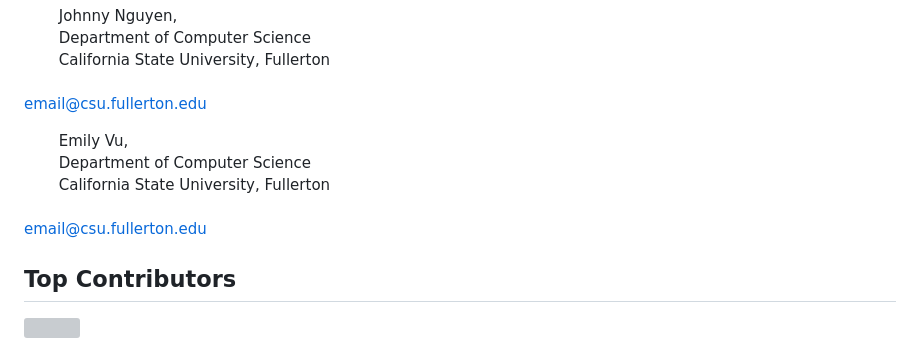
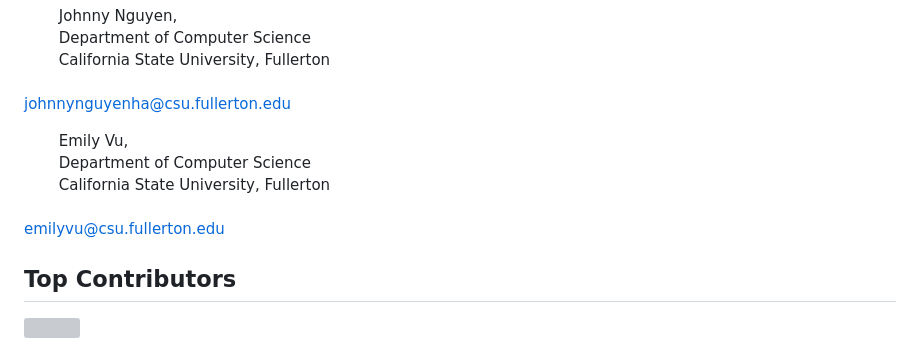
Before and after one commit to arturof033/Mayday, a Markdown page: README.md, the part around the change. Drawn GitHub-style; grey boxes are pictures that could not be loaded.

```diff
--- a/README.md
+++ b/README.md
@@ -87,7 +87,7 @@ Johnny Nguyen, <br>
 &ensp;&ensp;&ensp;&ensp;
     California State University, Fullerton<br>
 &ensp;&ensp;&ensp;&ensp;
-    email@csu.fullerton.edu<br>
+    johnnynguyenha@csu.fullerton.edu<br>
 
 &ensp;&ensp;&ensp;&ensp;
 Emily Vu, <br>
@@ -96,7 +96,7 @@ Emily Vu, <br>
 &ensp;&ensp;&ensp;&ensp;
     California State University, Fullerton<br>
 &ensp;&ensp;&ensp;&ensp;
-    email@csu.fullerton.edu<br>
+    emilyvu@csu.fullerton.edu<br>
 
 
 
```
